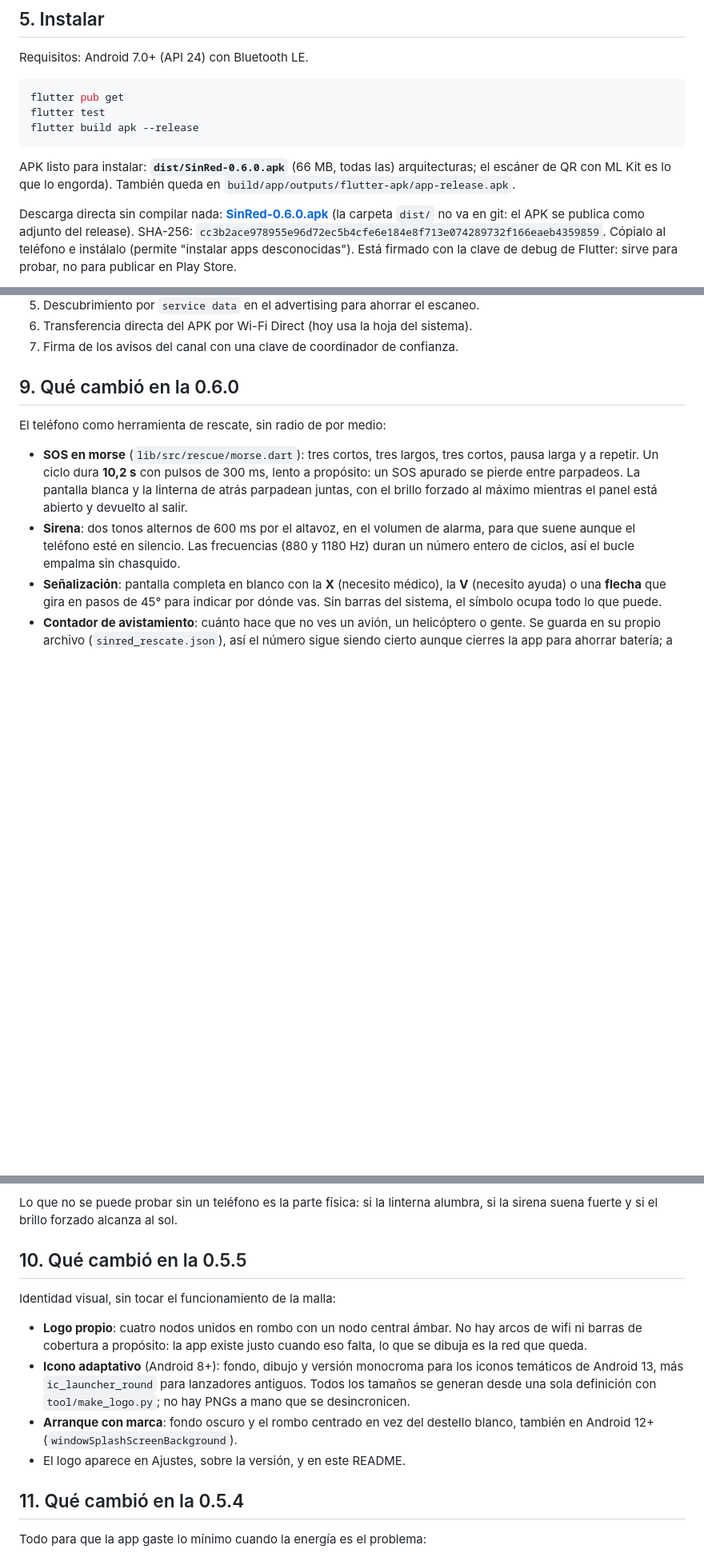
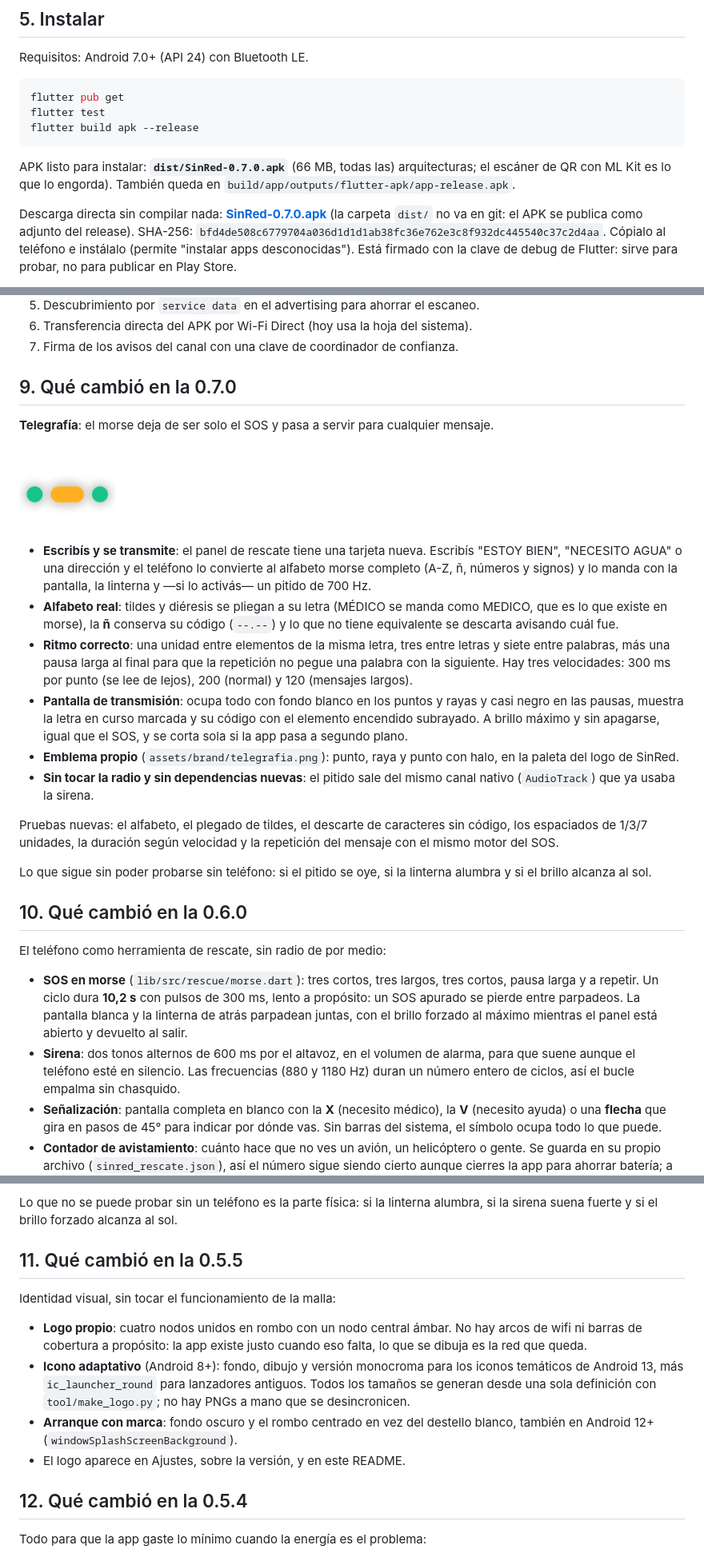
Before and after one commit to Chapi-creator/chasqui, a Markdown page: README.md, 3 parts joined by grey strips. Shown at 80% size. Drawn GitHub-style; pictures changed too: assets/brand/telegrafia.png (added); blank space fills up the shorter version.

````diff
--- a/README.md
+++ b/README.md
@@ -278,14 +280,14 @@ flutter test
 flutter build apk --release
 ```
 
-APK listo para instalar: **`dist/SinRed-0.6.0.apk`** (66 MB, todas las)
+APK listo para instalar: **`dist/SinRed-0.7.0.apk`** (66 MB, todas las)
 arquitecturas; el escáner de QR con ML Kit es lo que lo engorda). También queda
 en `build/app/outputs/flutter-apk/app-release.apk`.
 
 Descarga directa sin compilar nada:
-[**SinRed-0.6.0.apk**](https://github.com/Chapi-creator/sinred/releases/download/v0.6.0/SinRed-0.6.0.apk)
+[**SinRed-0.7.0.apk**](https://github.com/Chapi-creator/sinred/releases/download/v0.7.0/SinRed-0.7.0.apk)
 (la carpeta `dist/` no va en git: el APK se publica como adjunto del release).
-SHA-256: `cc3b2ace978955e96d72ec5b4cfe6e184e8f713e074289732f166eaeb4359859`.
+SHA-256: `bfd4de508c6779704a036d1d1d1ab38fc36e762e3c8f932dc445540c37c2d4aa`.
 Cópialo al teléfono e instálalo (permite "instalar apps desconocidas").
 Está firmado con la clave de debug de Flutter: sirve para probar, no para
 publicar en Play Store.
@@ -415,7 +417,41 @@ test/                           protocolo, malla, energía y humo de UI
 6. Transferencia directa del APK por Wi-Fi Direct (hoy usa la hoja del sistema).
 7. Firma de los avisos del canal con una clave de coordinador de confianza.
 
-## 9. Qué cambió en la 0.6.0
+## 9. Qué cambió en la 0.7.0
+
+**Telegrafía**: el morse deja de ser solo el SOS y pasa a servir para cualquier
+mensaje.
+
+<img src="assets/brand/telegrafia.png" width="120" alt="Emblema de Telegrafía">
+
+- **Escribís y se transmite**: el panel de rescate tiene una tarjeta nueva.
+  Escribís "ESTOY BIEN", "NECESITO AGUA" o una dirección y el teléfono lo
+  convierte al alfabeto morse completo (A-Z, ñ, números y signos) y lo manda
+  con la pantalla, la linterna y —si lo activás— un pitido de 700 Hz.
+- **Alfabeto real**: tildes y diéresis se pliegan a su letra (MÉDICO se manda
+  como MEDICO, que es lo que existe en morse), la **ñ** conserva su código
+  (`--.--`) y lo que no tiene equivalente se descarta avisando cuál fue.
+- **Ritmo correcto**: una unidad entre elementos de la misma letra, tres entre
+  letras y siete entre palabras, más una pausa larga al final para que la
+  repetición no pegue una palabra con la siguiente. Hay tres velocidades:
+  300 ms por punto (se lee de lejos), 200 (normal) y 120 (mensajes largos).
+- **Pantalla de transmisión**: ocupa todo con fondo blanco en los puntos y
+  rayas y casi negro en las pausas, muestra la letra en curso marcada y su
+  código con el elemento encendido subrayado. A brillo máximo y sin apagarse,
+  igual que el SOS, y se corta sola si la app pasa a segundo plano.
+- **Emblema propio** (`assets/brand/telegrafia.png`): punto, raya y punto con
+  halo, en la paleta del logo de SinRed.
+- **Sin tocar la radio y sin dependencias nuevas**: el pitido sale del mismo
+  canal nativo (`AudioTrack`) que ya usaba la sirena.
+
+Pruebas nuevas: el alfabeto, el plegado de tildes, el descarte de caracteres
+sin código, los espaciados de 1/3/7 unidades, la duración según velocidad y la
+repetición del mensaje con el mismo motor del SOS.
+
+Lo que sigue sin poder probarse sin teléfono: si el pitido se oye, si la
+linterna alumbra y si el brillo alcanza al sol.
+
+## 10. Qué cambió en la 0.6.0
 
 El teléfono como herramienta de rescate, sin radio de por medio:
 
@@ -449,7 +485,7 @@ El teléfono como herramienta de rescate, sin radio de por medio:
 Lo que no se puede probar sin un teléfono es la parte física: si la linterna
 alumbra, si la sirena suena fuerte y si el brillo forzado alcanza al sol.
 
-## 10. Qué cambió en la 0.5.5
+## 11. Qué cambió en la 0.5.5
 
 Identidad visual, sin tocar el funcionamiento de la malla:
 
@@ -464,7 +500,7 @@ Identidad visual, sin tocar el funcionamiento de la malla:
   blanco, también en Android 12+ (`windowSplashScreenBackground`).
 - El logo aparece en Ajustes, sobre la versión, y en este README.
 
-## 11. Qué cambió en la 0.5.4
+## 12. Qué cambió en la 0.5.4
 
 Todo para que la app gaste lo mínimo cuando la energía es el problema:
 
````
Also changed, not shown: other parts of README.md (+6 -4 lines), 9 other files.
